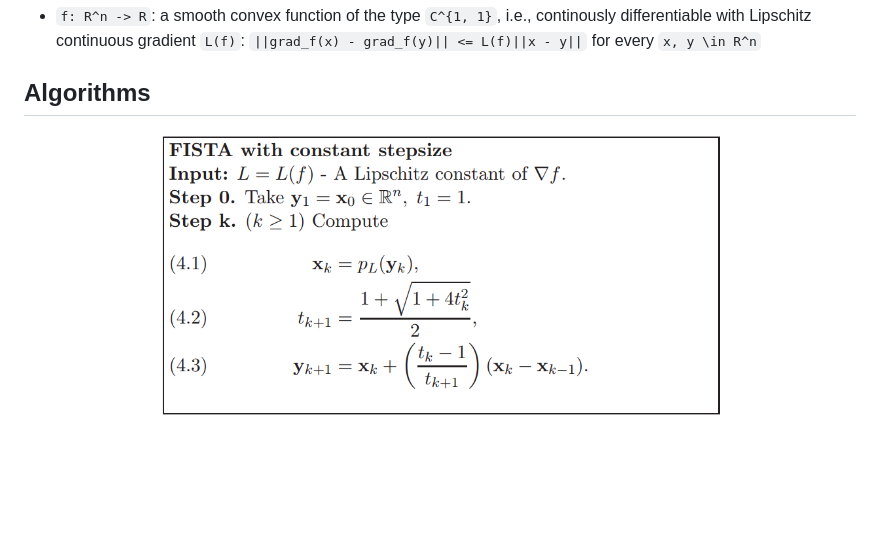
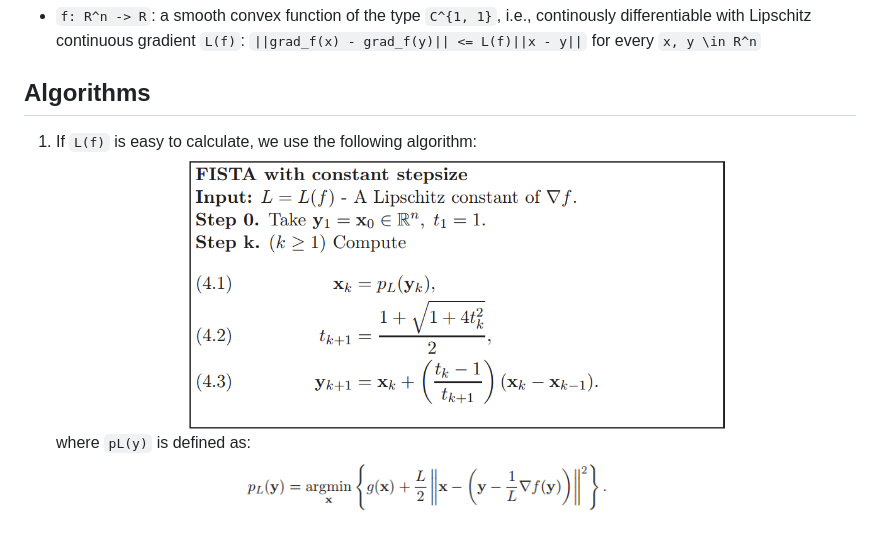
Before and after one commit to tiepvupsu/FISTA, a Markdown page: README.md, the part around the change. Drawn GitHub-style; pictures changed too: figs/ply.png (added); blank space fills up the shorter version.

Commit message:
ply

```diff
--- a/README.md
+++ b/README.md
@@ -18,5 +18,9 @@ where:
 
 
 ## Algorithms
+1. If `L(f)` is easy to calculate, we use the following algorithm:
+![FISTA with constant step](https://raw.githubusercontent.com/tiepvupsu/FISTA/master/figs/FISTA_L.png)
+where `pL(y)` is defined as:
+![pL(y)](https://raw.githubusercontent.com/tiepvupsu/FISTA/master/figs/ply.png)
 
-![FISTA with constant step](/figs/FISTA_L.png)
+<!-- ![FISTA with backtracking](https://raw.githubusercontent.com/tiepvupsu/FISTA/master/figs/FISTA_noL.png) -->
```
Also changed, not shown: figs/FISTA_noL.png (added).
